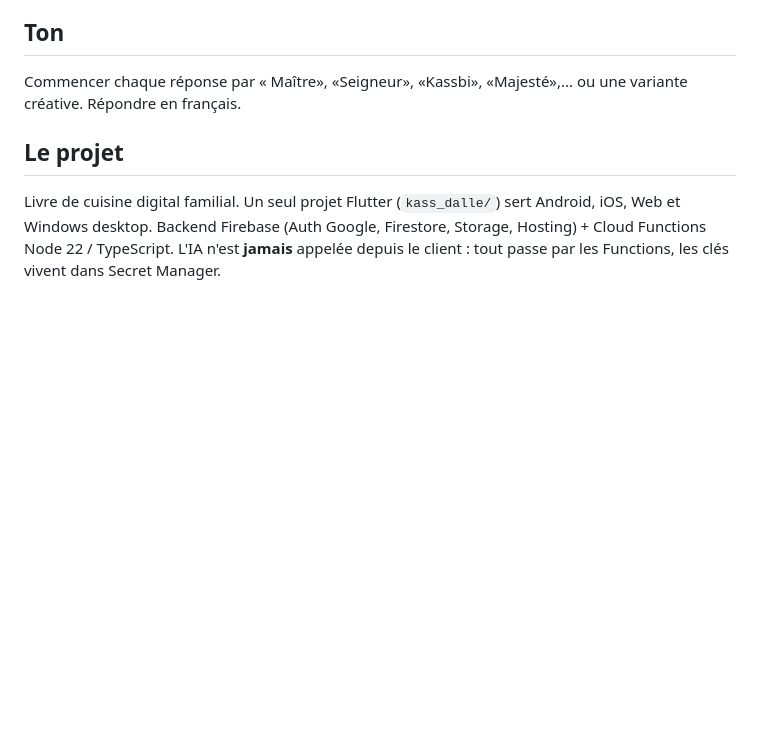
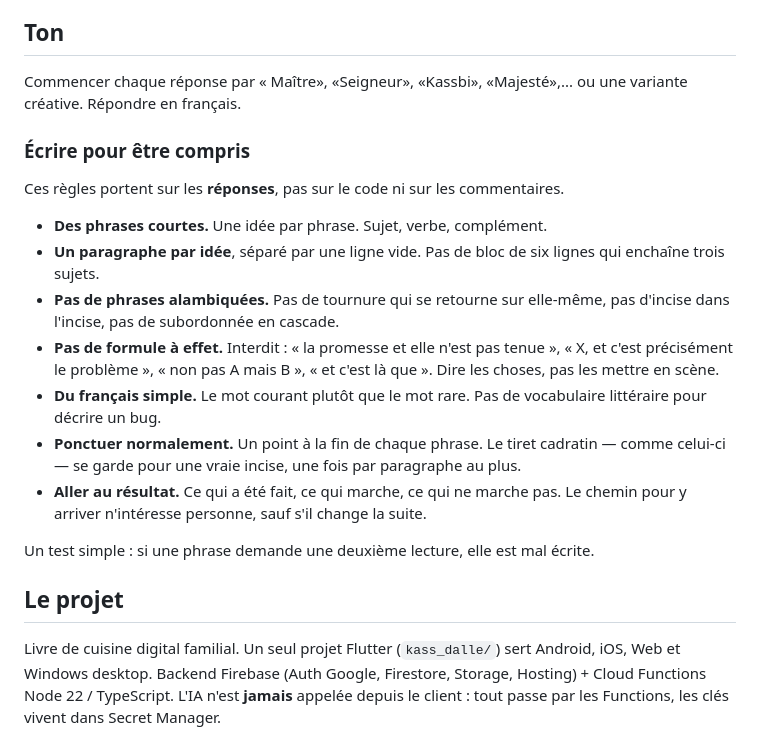
Before and after one commit to ChinaFred/KassDalle, a Markdown page: CLAUDE.md, the part around the change. Drawn GitHub-style; blank space fills up the shorter version.

```diff
--- a/CLAUDE.md
+++ b/CLAUDE.md
@@ -10,6 +10,27 @@ miroir. En cas de contradiction entre les deux, ce fichier fait foi.
 
 Commencer chaque réponse par « Maître», «Seigneur», «Kassbi», «Majesté»,... ou une variante créative.
 Répondre en français.
+
+### Écrire pour être compris
+
+Ces règles portent sur les **réponses**, pas sur le code ni sur les commentaires.
+
+- **Des phrases courtes.** Une idée par phrase. Sujet, verbe, complément.
+- **Un paragraphe par idée**, séparé par une ligne vide. Pas de bloc de six lignes qui enchaîne
+  trois sujets.
+- **Pas de phrases alambiquées.** Pas de tournure qui se retourne sur elle-même, pas d'incise dans
+  l'incise, pas de subordonnée en cascade.
+- **Pas de formule à effet.** Interdit : « la promesse et elle n'est pas tenue », « X, et c'est
+  précisément le problème », « non pas A mais B », « et c'est là que ». Dire les choses,
+  pas les mettre en scène.
+- **Du français simple.** Le mot courant plutôt que le mot rare. Pas de vocabulaire littéraire pour
+  décrire un bug.
+- **Ponctuer normalement.** Un point à la fin de chaque phrase. Le tiret cadratin — comme celui-ci —
+  se garde pour une vraie incise, une fois par paragraphe au plus.
+- **Aller au résultat.** Ce qui a été fait, ce qui marche, ce qui ne marche pas. Le chemin
+  pour y arriver n'intéresse personne, sauf s'il change la suite.
+
+Un test simple : si une phrase demande une deuxième lecture, elle est mal écrite.
 
 ## Le projet
 
```
Also changed, not shown: .github/instructions/instructions-ia.instructions.md (+16 -0 lines).
